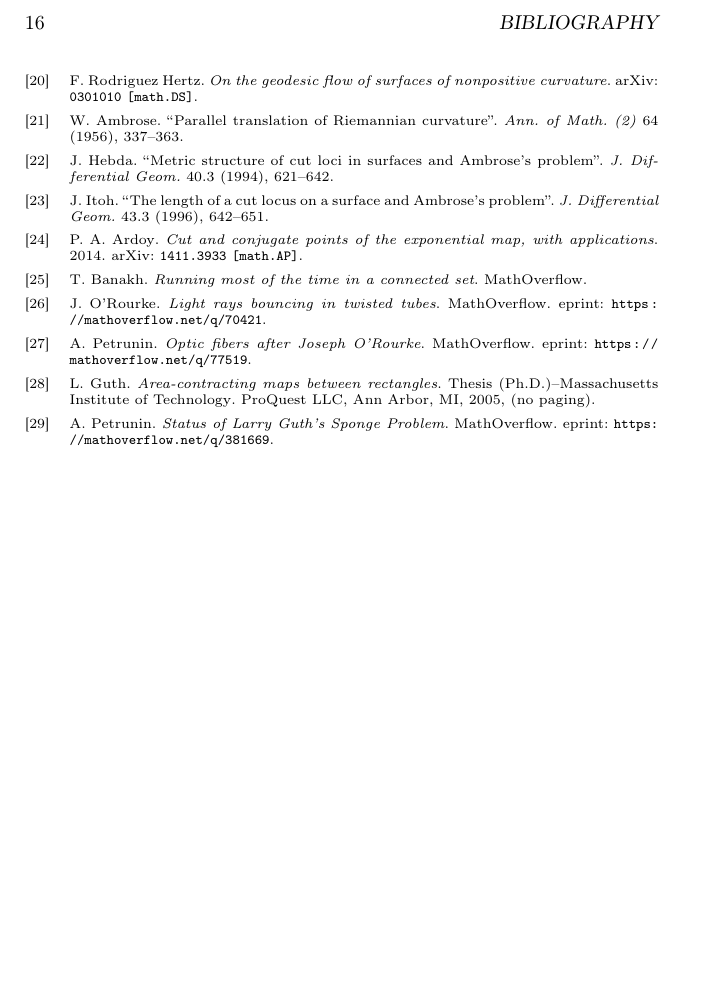
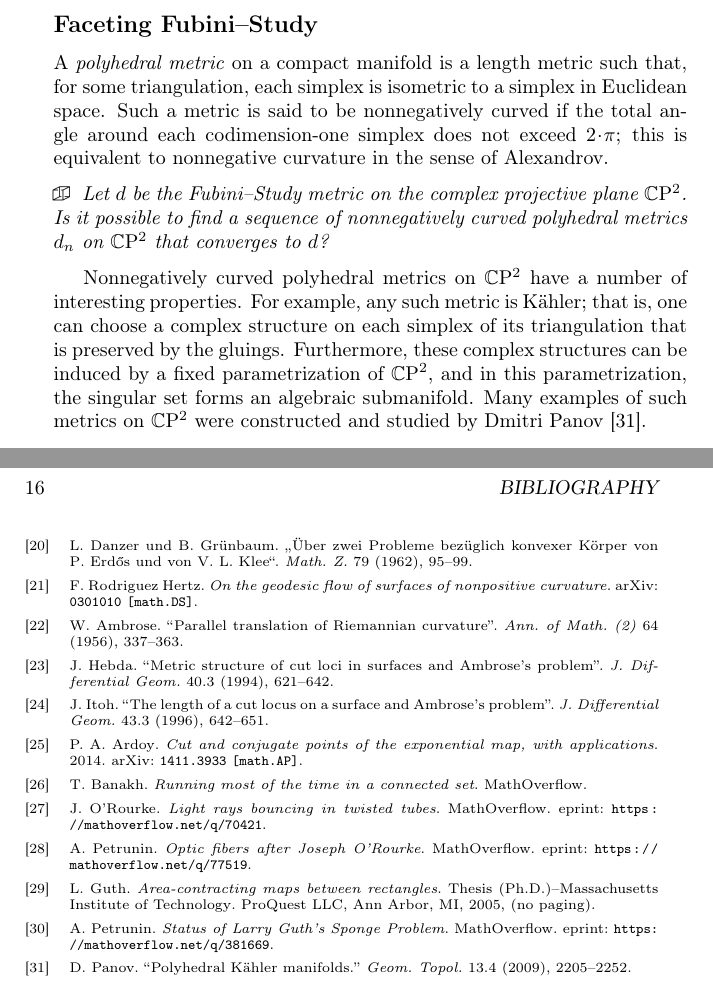
Before and after one commit to anton-petrunin/puzzles, a LaTeX book (open-problems.tex, which reads open.tex): part of page 16 of 16 before the commit and two parts of pages 11 and 16 of 16 after it, the two joined at a grey line, cut at the place of the change, the shorter picture padded with empty space. Compiled offline with pdfLaTeX.

Commit message:
Gromov rumpling theorem + Faceting Fubini--Study

```diff
--- a/open.tex
+++ b/open.tex
@@ -368,3 +368,20 @@ The same question can be asked about polyhedral spaces with curvature at least 1
 If instead of an isometric involution we have an $\mathbb{S}^1$-action, then the answer is yes.
 It follows since the quotient space $(\mathbb{S}^3,g)/\mathbb{S}^1$ is a convex disc with sectional curvature at least 1,
 and $\gamma$ projects isometrically to its boundary.
+
+
+\subsection*{Faceting Fubini--Study}
+
+A \index{polyhedral metric}\emph{polyhedral metric} on a compact manifold is a length metric such that, for some triangulation, each simplex is isometric to a simplex in Euclidean space.
+Such a metric is said to be nonnegatively curved if the total angle around each codimension-one simplex does not exceed $2\cdot\pi$; this is equivalent to nonnegative curvature in the sense of Alexandrov.
+
+\begin{pr}
+Let $d$ be the Fubini--Study metric on the complex projective plane $\CP^2$.
+Is it possible to find a sequence of nonnegatively curved polyhedral metrics $d_n$ on $\CP^2$ that converges to $d$?
+\end{pr}
+
+Nonnegatively curved polyhedral metrics on $\CP^2$ have a number of interesting properties.
+For example, any such metric is Kähler; that is, one can choose a complex structure on each simplex of its triangulation that is preserved by the gluings.
+Furthermore, these complex structures can be induced by a fixed parametrization of $\CP^2$, and
+in this parametrization, the singular set forms an algebraic submanifold.
+Many examples of such metrics on $\CP^2$ were constructed and studied by Dmitri Panov \cite{panov-Kaeler}.
```
Also changed, not shown: metric.tex (+3 -7 lines), open.tex (2 more changed lines).
